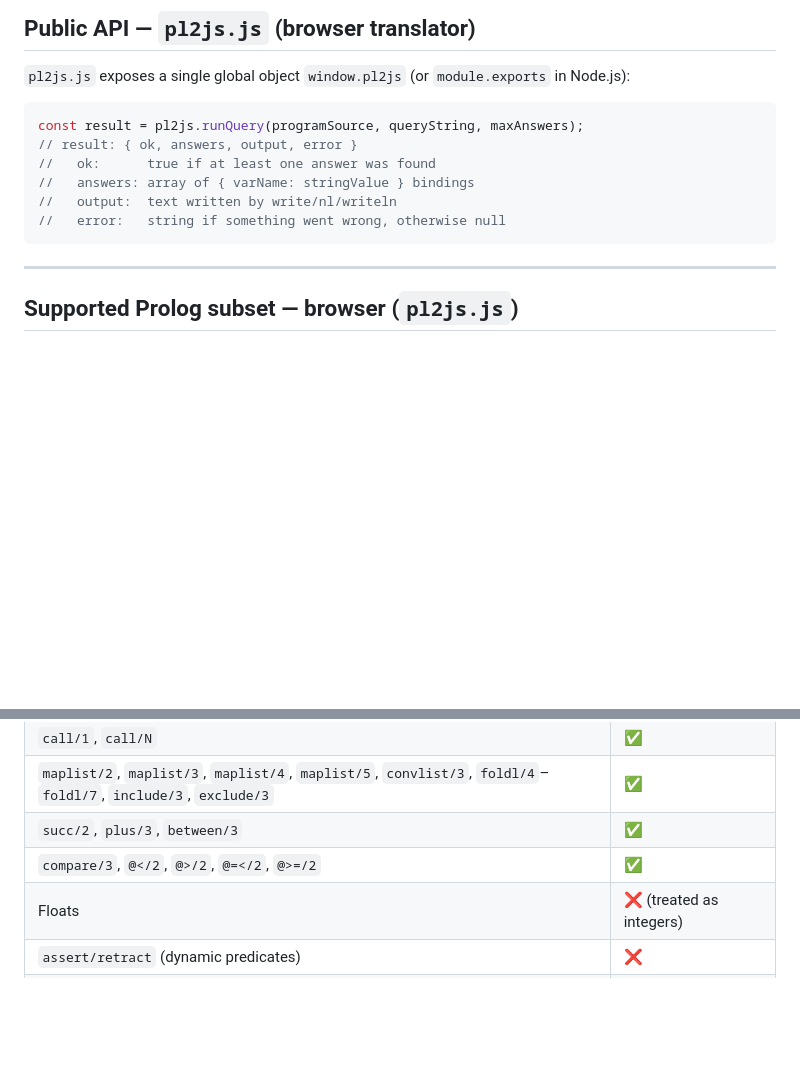
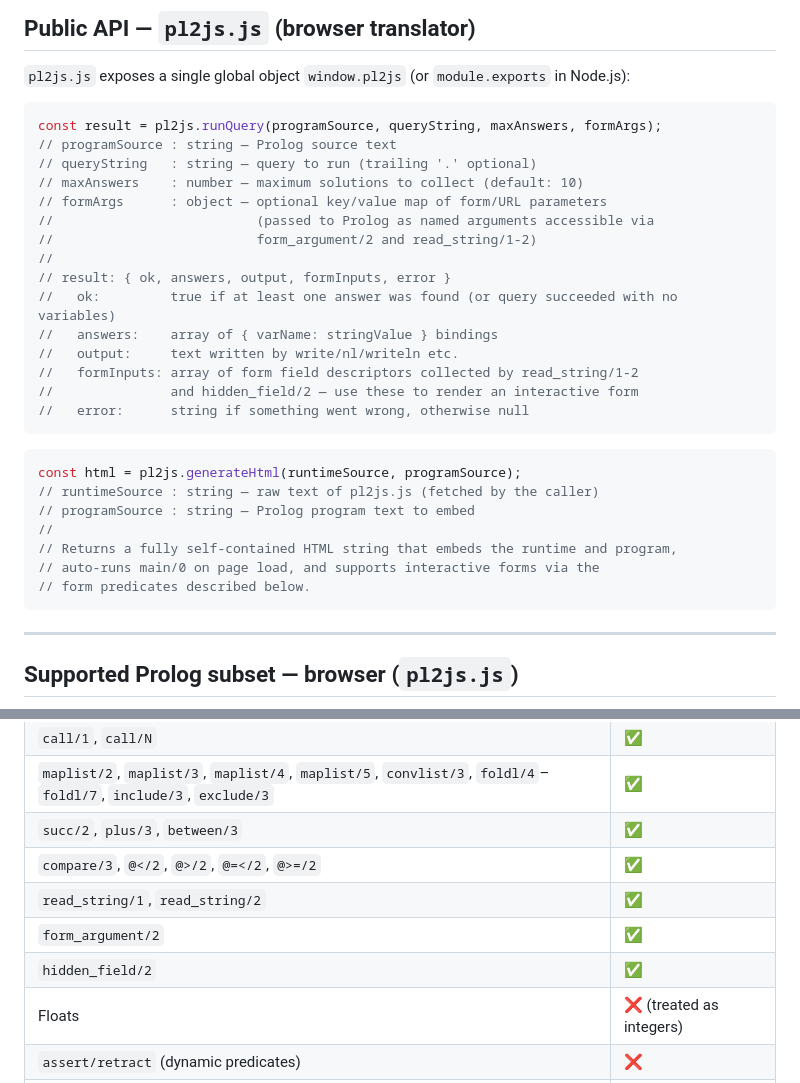
Before and after one commit to luciangreen/pl2js, a Markdown page: README.md, 2 parts joined by grey strips. GitHub-like rendering; blank space fills up the shorter version.

````diff
--- a/README.md
+++ b/README.md
@@ -151,12 +151,31 @@ node hello.js
 `pl2js.js` exposes a single global object `window.pl2js` (or `module.exports` in Node.js):
 
 ```javascript
-const result = pl2js.runQuery(programSource, queryString, maxAnswers);
-// result: { ok, answers, output, error }
-//   ok:      true if at least one answer was found
-//   answers: array of { varName: stringValue } bindings
-//   output:  text written by write/nl/writeln
-//   error:   string if something went wrong, otherwise null
+const result = pl2js.runQuery(programSource, queryString, maxAnswers, formArgs);
+// programSource : string — Prolog source text
+// queryString   : string — query to run (trailing '.' optional)
+// maxAnswers    : number — maximum solutions to collect (default: 10)
+// formArgs      : object — optional key/value map of form/URL parameters
+//                          (passed to Prolog as named arguments accessible via
+//                          form_argument/2 and read_string/1-2)
+//
+// result: { ok, answers, output, formInputs, error }
+//   ok:         true if at least one answer was found (or query succeeded with no variables)
+//   answers:    array of { varName: stringValue } bindings
+//   output:     text written by write/nl/writeln etc.
+//   formInputs: array of form field descriptors collected by read_string/1-2
+//               and hidden_field/2 — use these to render an interactive form
+//   error:      string if something went wrong, otherwise null
+```
+
+```javascript
+const html = pl2js.generateHtml(runtimeSource, programSource);
+// runtimeSource : string — raw text of pl2js.js (fetched by the caller)
+// programSource : string — Prolog program text to embed
+//
+// Returns a fully self-contained HTML string that embeds the runtime and program,
+// auto-runs main/0 on page load, and supports interactive forms via the
+// form predicates described below.
 ```
 
 ---
@@ -190,6 +209,9 @@ const result = pl2js.runQuery(programSource, queryString, maxAnswers);
 | `maplist/2`, `maplist/3`, `maplist/4`, `maplist/5`, `convlist/3`, `foldl/4`–`foldl/7`, `include/3`, `exclude/3` | ✅ |
 | `succ/2`, `plus/3`, `between/3` | ✅ |
 | `compare/3`, `@</2`, `@>/2`, `@=</2`, `@>=/2` | ✅ |
+| `read_string/1`, `read_string/2` | ✅ |
+| `form_argument/2` | ✅ |
+| `hidden_field/2` | ✅ |
 | Floats | ❌ (treated as integers) |
 | `assert/retract` (dynamic predicates) | ❌ |
 | Exceptions `throw/1`, `catch/3` | ❌ |
````
Also changed, not shown: other parts of README.md (+43 -0 lines).
